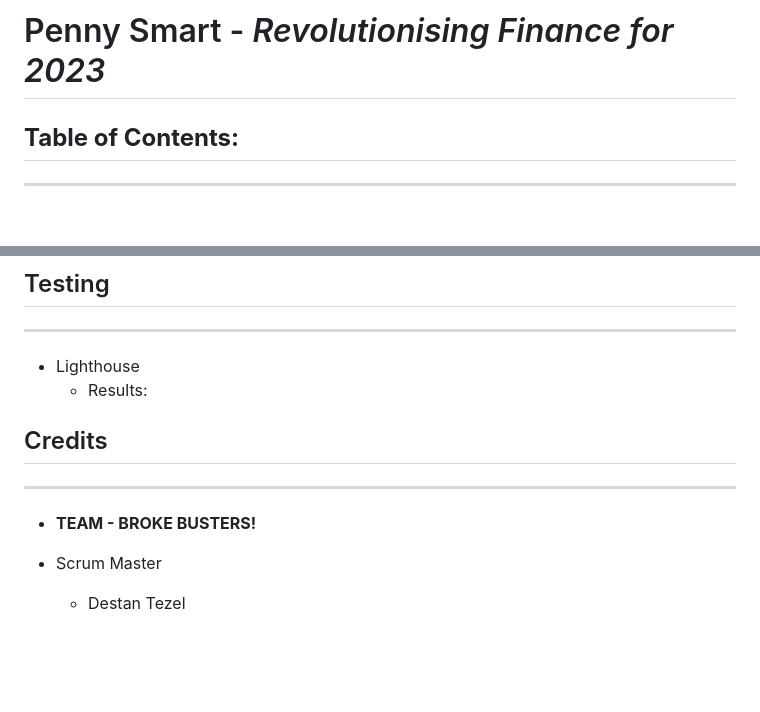
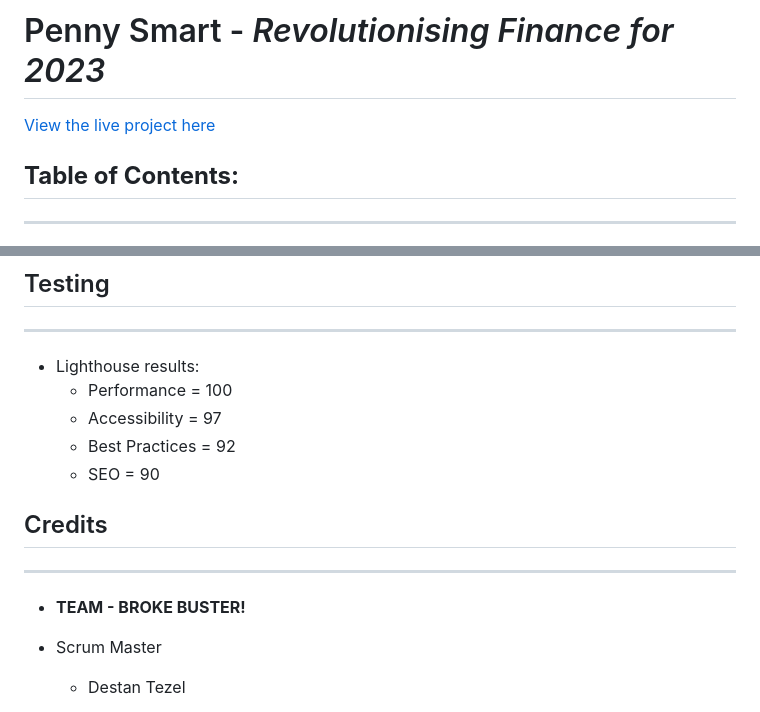
Before and after one commit to belovedpearl/Jan-2023-Hackathon, a Markdown page: README.md, 2 parts joined by grey strips. GitHub-like rendering; blank space fills up the shorter version.

```diff
--- a/README.md
+++ b/README.md
@@ -1,4 +1,6 @@
 # Penny Smart - *Revolutionising Finance for 2023*
+
+[View the live project here](https://adamboley.github.io/Jan-2023-Hackathon/)
 
 **Table of Contents:**
 ---
@@ -211,13 +213,16 @@ The landing page will ask the user how much money they would like to save and a
 ## Testing
 ---
 
-* Lighthouse
-    * Results:
+* Lighthouse results:
+    * Performance = 100
+    * Accessibility = 97
+    * Best Practices = 92
+    * SEO = 90
 
 ## Credits
 ---
 
-* **TEAM - BROKE BUSTERS!**
+* **TEAM - BROKE BUSTER!**
 
 * Scrum Master
 
```
